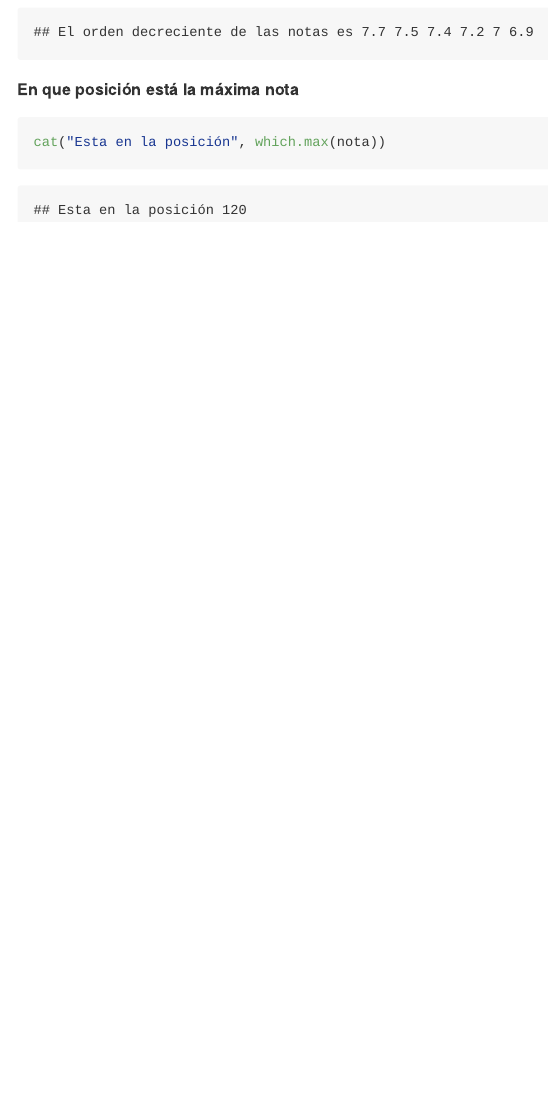
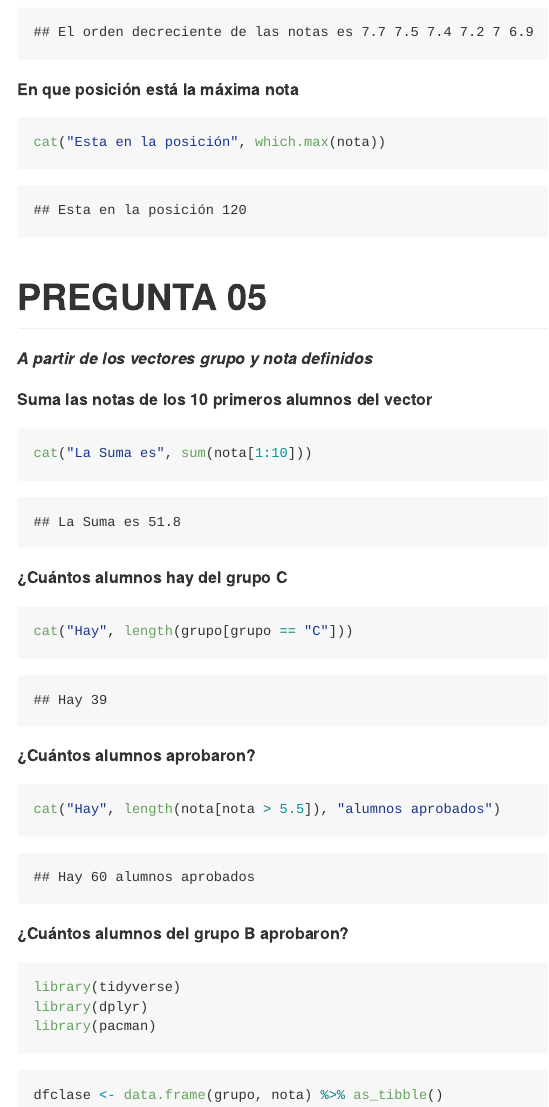
Before and after one commit to AntoniCesar/RESOLUCION_PARCIAL, an R Markdown document (Readme.Rmd): the page in a window 1100 px wide, from 2710 px down. The pictures show the output file Readme.md that the author committed with the source, drawn offline in the style of GitHub.

Commit message:
tercer_avance

````diff
--- a/Readme.Rmd
+++ b/Readme.Rmd
@@ -112,3 +112,35 @@ cat("El orden decreciente de las notas es", head(sort(nota, decreasing = TRUE)))
 ```{r}
 cat("Esta en la posición", which.max(nota))
 ```
+
+# PREGUNTA  05
+
+***A partir de los vectores grupo y nota definidos***
+
+**Suma las notas de los 10 primeros alumnos del vector**
+
+```{r}
+cat("La Suma es", sum(nota[1:10]))
+```
+
+**¿Cuántos alumnos hay del grupo C**
+
+```{r}
+cat("Hay", length(grupo[grupo == "C"]))
+```
+**¿Cuántos alumnos aprobaron?**
+
+```{r}
+cat("Hay", length(nota[nota > 5.5]), "alumnos aprobados")
+```
+**¿Cuántos alumnos del grupo B aprobaron?**
+
+```{r message = FALSE, warning =  FALSE}
+library(tidyverse)
+library(dplyr)
+library(pacman)
+```
+
+```{r}
+dfclase <- data.frame(grupo, nota) %>% as_tibble()
+```
````
Also changed, not shown: Readme.md.
